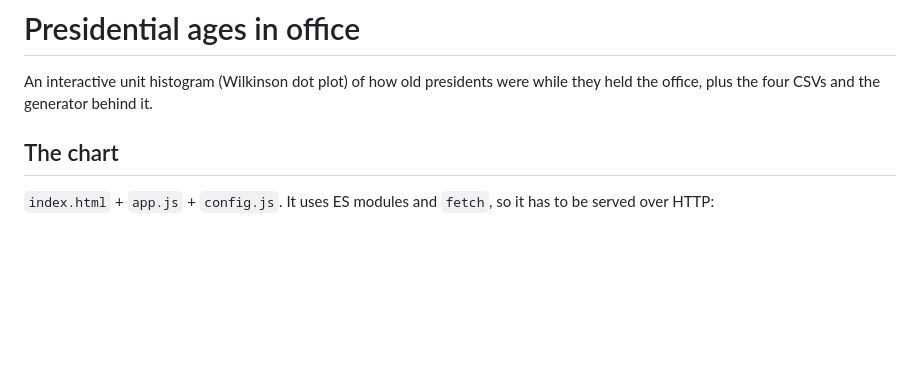
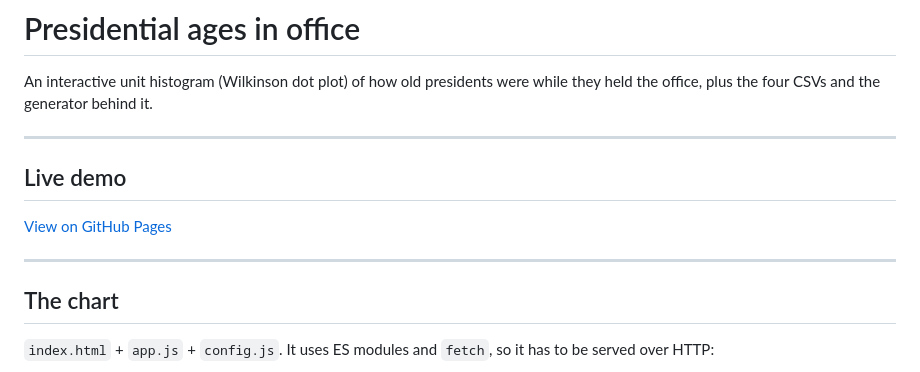
Before and after one commit to ssitari/PresidentAgeHistogram, a Markdown page: README.md, the part around the change. Drawn GitHub-style; blank space fills up the shorter version.

Commit message:
Add GitHub Pages link to README

```diff
--- a/README.md
+++ b/README.md
@@ -2,6 +2,14 @@
 
 An interactive unit histogram (Wilkinson dot plot) of how old presidents were
 while they held the office, plus the four CSVs and the generator behind it.
+
+---
+
+## Live demo
+
+[View on GitHub Pages](https://ssitari.github.io/PresidentAgeHistogram/)
+
+---
 
 ## The chart
 
```
